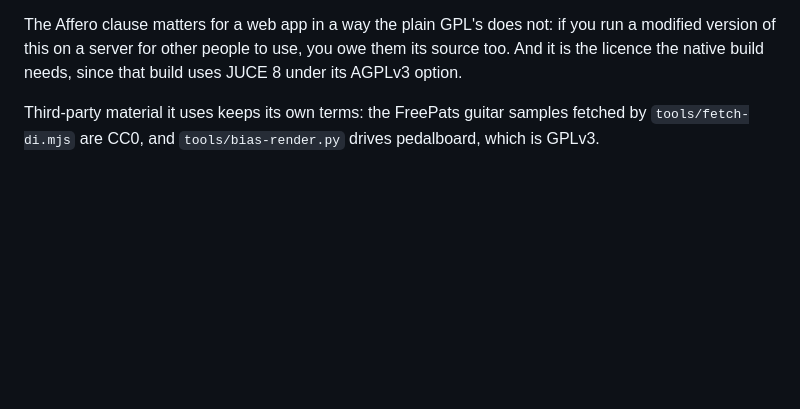
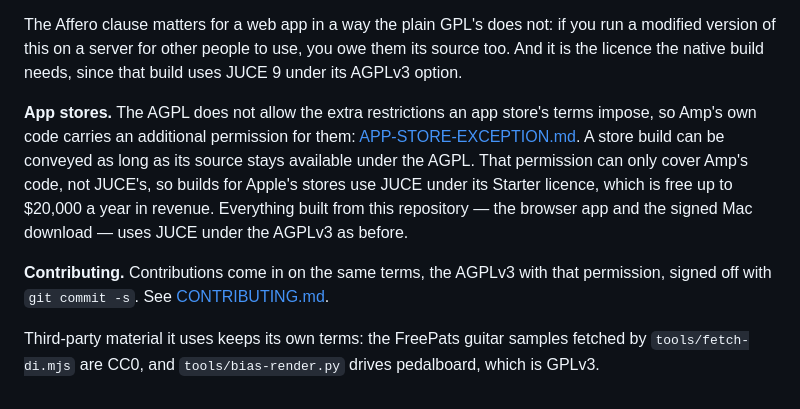
Before and after one commit to greentheo/amp, a Markdown page: README.md, the part around the change. Drawn GitHub-style; blank space fills up the shorter version.

```diff
--- a/README.md
+++ b/README.md
@@ -310,7 +310,20 @@ fitness for a particular purpose. See [LICENSE](LICENSE) for the full text.
 The Affero clause matters for a web app in a way the plain GPL's does not: if
 you run a modified version of this on a server for other people to use, you
 owe them its source too. And it is the licence the native build needs, since
-that build uses JUCE 8 under its AGPLv3 option.
+that build uses JUCE 9 under its AGPLv3 option.
+
+**App stores.** The AGPL does not allow the extra restrictions an app
+store's terms impose, so Amp's own code carries an additional permission for
+them: [APP-STORE-EXCEPTION.md](APP-STORE-EXCEPTION.md). A store build can be
+conveyed as long as its source stays available under the AGPL. That
+permission can only cover Amp's code, not JUCE's, so builds for Apple's
+stores use JUCE under its Starter licence, which is free up to $20,000 a year
+in revenue. Everything built from this repository — the browser app and the
+signed Mac download — uses JUCE under the AGPLv3 as before.
+
+**Contributing.** Contributions come in on the same terms, the AGPLv3 with
+that permission, signed off with `git commit -s`. See
+[CONTRIBUTING.md](CONTRIBUTING.md).
 
 Third-party material it uses keeps its own terms: the FreePats guitar samples
 fetched by `tools/fetch-di.mjs` are CC0, and `tools/bias-render.py` drives
```
Also changed, not shown: APP-STORE-EXCEPTION.md (added, +30 -0 lines), CONTRIBUTING.md (added, +35 -0 lines).
